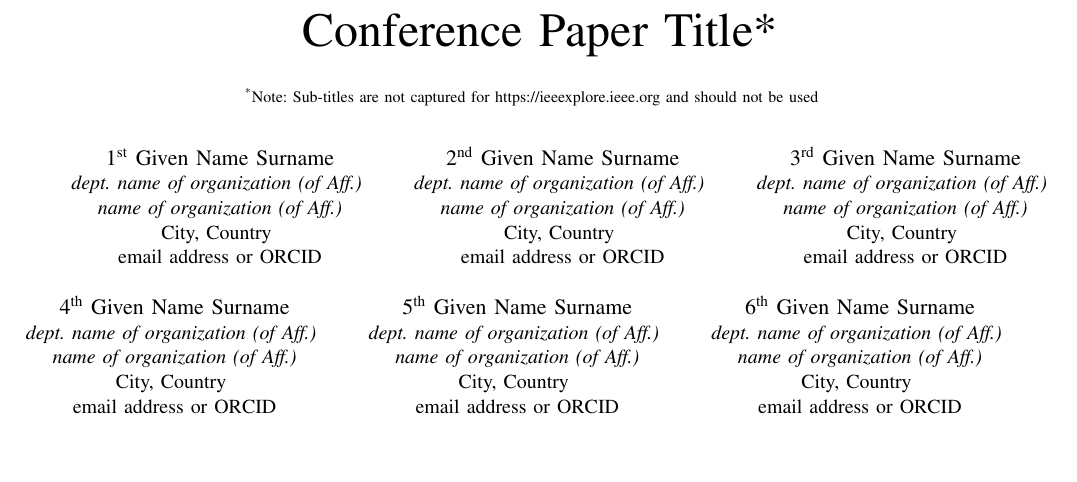
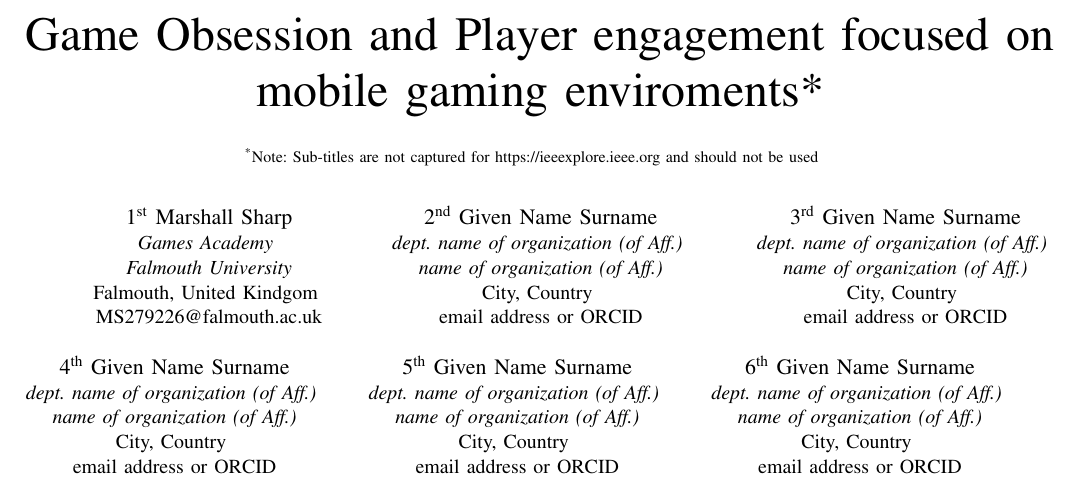
Before and after one commit to Fourman2004/Dissertation, a LaTeX paper (IEEE-conference-template-062824/IEEE-conference-template-062824.tex): part of page 1 of 3, cut at the place of the change, the shorter picture padded with empty space. Compiled offline with pdfLaTeX; a missing font is replaced by an installed copy or a similar font; a LaTeX package or settings file that is missing is left out.

Commit message:
IEEE Template being written

```diff
--- a/IEEE-conference-template-062824/IEEE-conference-template-062824.tex
+++ b/IEEE-conference-template-062824/IEEE-conference-template-062824.tex
@@ -13,17 +13,17 @@
     T\kern-.1667em\lower.7ex\hbox{E}\kern-.125emX}}
 \begin{document}
 
-\title{Conference Paper Title*\\
+\title{Game Obsession and Player engagement focused on mobile gaming enviroments*\\
 {\footnotesize \textsuperscript{*}Note: Sub-titles are not captured for https://ieeexplore.ieee.org  and
 should not be used}
 \thanks{Identify applicable funding agency here. If none, delete this.}
 }
 
-\author{\IEEEauthorblockN{1\textsuperscript{st} Given Name Surname}
-\IEEEauthorblockA{\textit{dept. name of organization (of Aff.)} \\
-\textit{name of organization (of Aff.)}\\
-City, Country \\
-email address or ORCID}
+\author{\IEEEauthorblockN{1\textsuperscript{st} Marshall Sharp}
+\IEEEauthorblockA{\textit{Games Academy} \\
+\textit{Falmouth University}\\
+Falmouth, United Kindgom \\
+MS279226@falmouth.ac.uk}
 \and
 \IEEEauthorblockN{2\textsuperscript{nd} Given Name Surname}
 \IEEEauthorblockA{\textit{dept. name of organization (of Aff.)} \\
```
Also changed, not shown: IEEE-conference-template-062824/IEEE-conference-template-062824.pdf, 1 other file.
